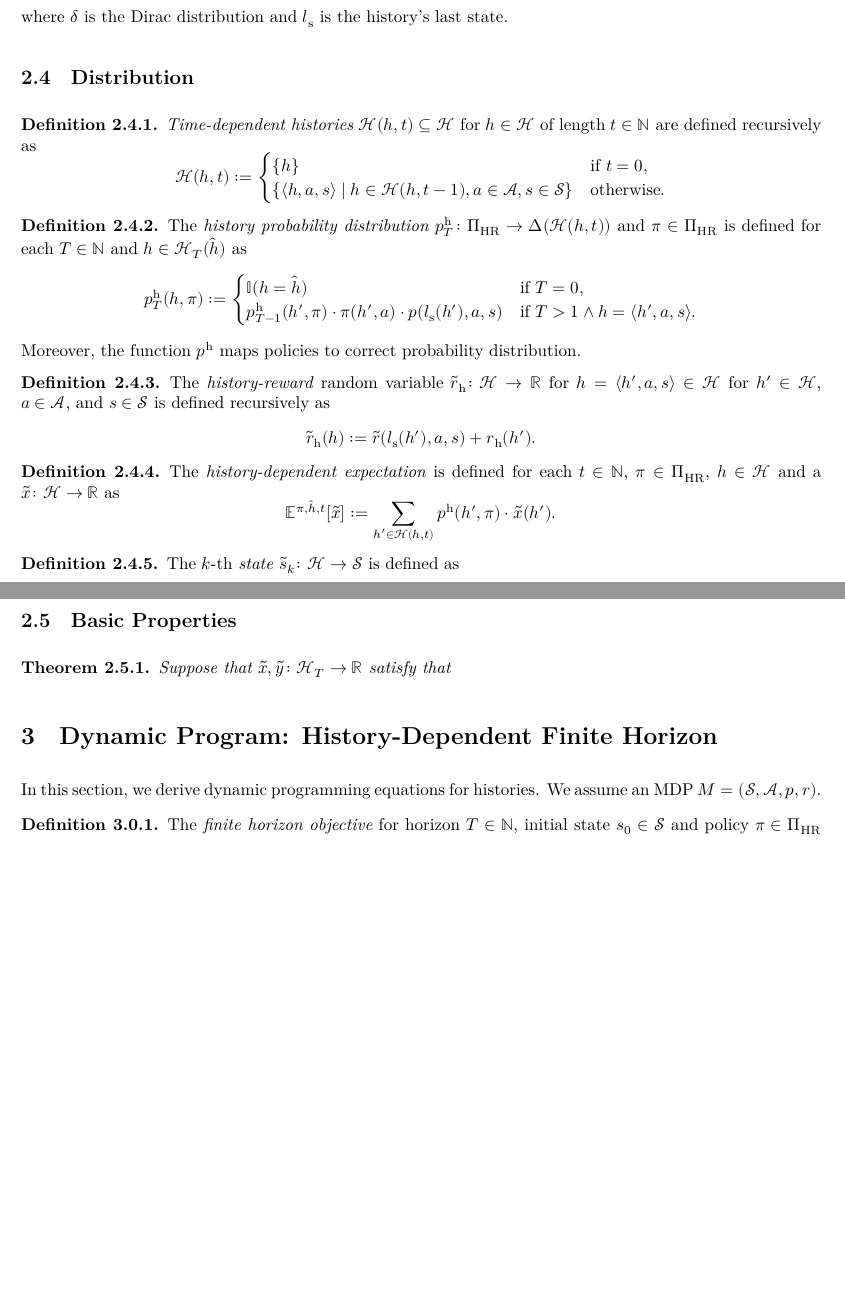
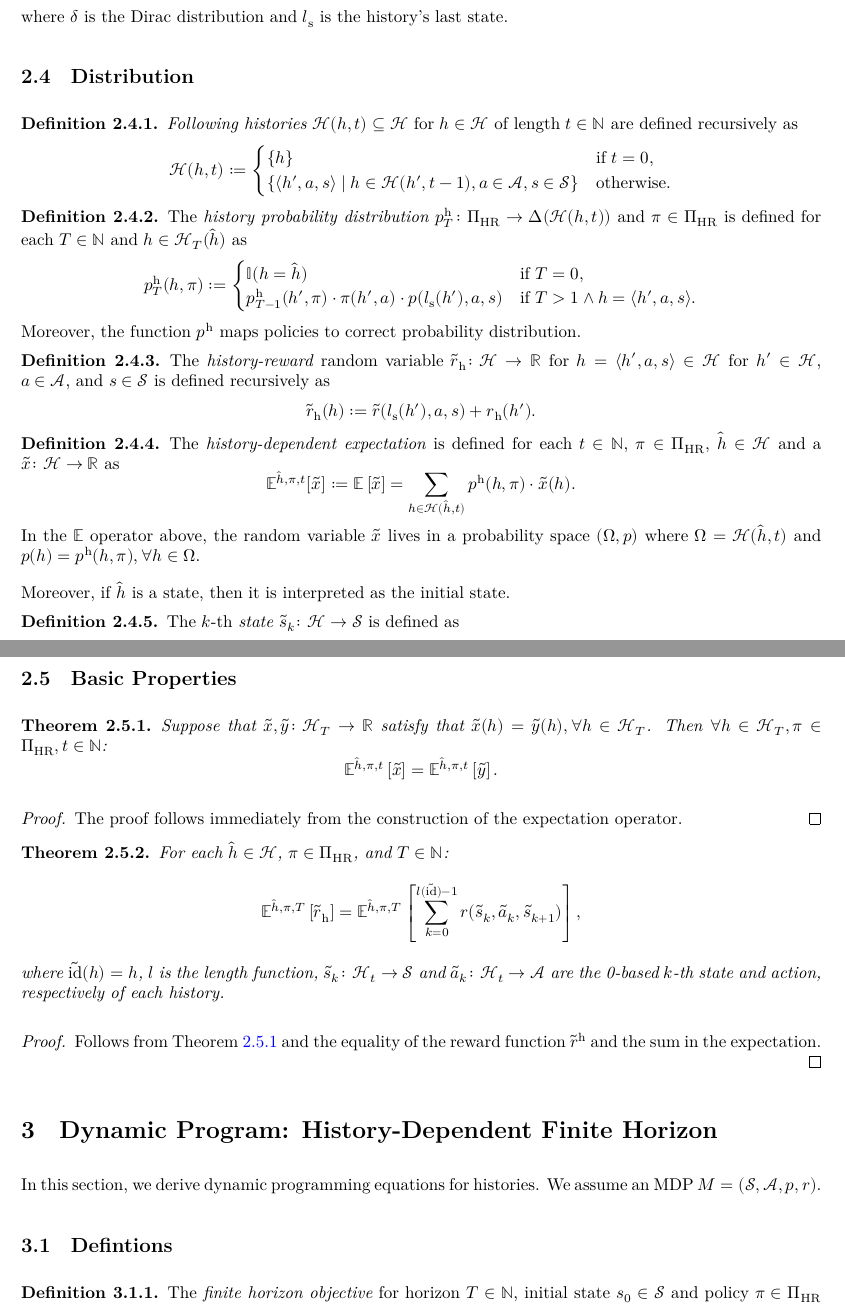
Before and after one commit to marekpetrik/StationaryPolicies, a LaTeX document (blueprint/src/print.tex, which reads blueprint/src/content.tex, blueprint/src/macros/common.tex): two parts of pages 6 and 7 of 7, joined at a grey line, cut so that both start at the same text, the shorter picture padded with empty space. Compiled offline with XeLaTeX.

Commit message:
more proofs

```diff
--- a/blueprint/src/content.tex
+++ b/blueprint/src/content.tex
@@ -395,12 +395,12 @@ where $\delta$ is the Dirac distribution and $l_{\mathrm{s}}$ is the history's l
 \subsection{Distribution}
 
 \begin{definition}\label{def:histories}
-  \emph{Time-dependent histories} $\mathcal{H}(h,t) \subseteq \mathcal{H}$ for $h\in \mathcal{H}$ of length $t\in \Nats$ are defined recursively as
+  \emph{Following histories} $\mathcal{H}(h,t) \subseteq \mathcal{H}$ for $h\in \mathcal{H}$ of length $t\in \Nats$ are defined recursively as
   \[
     \mathcal{H}(h,t) :=
     \begin{cases}
     \left\{  h \right\}  &\text{if } t = 0, \\
-    \left\{  \langle h, a, s \rangle \mid h\in \mathcal{H}(h, t-1), a\in \mathcal{A}, s\in \mathcal{S}  \right\}  &\text{otherwise}. \\
+    \left\{  \langle h', a, s \rangle \mid h\in \mathcal{H}(h', t-1), a\in \mathcal{A}, s\in \mathcal{S}  \right\}  &\text{otherwise}. \\
     \end{cases}
   \]
 \end{definition}
@@ -427,11 +427,15 @@ The \emph{history-reward} random variable $\tilde{r}_{\mathrm{h}}\colon \mathcal
 \end{definition}
 
 \begin{definition}\label{def:expect-h}
-The \emph{history-dependent expectation} is defined for each $t\in \Nats$, $\pi\in \Pi_{\mathrm{HR}}$, $h\in \mathcal{H}$ and a $\tilde{x}\colon \mathcal{H} \to \Real$ as
-\[
-\E^{\pi, \hat{h}, t} [\tilde{x}]
-:= \sum_{h'\in \mathcal{H}(h, t)} p^{\mathrm{h}}(h', \pi) \cdot \tilde{x}(h').
-\]
+The \emph{history-dependent expectation} is defined for each $t\in \Nats$, $\pi\in \Pi_{\mathrm{HR}}$, $\hat{h}\in \mathcal{H}$ and a $\tilde{x}\colon \mathcal{H} \to \Real$ as
+\begin{equation*}
+\E^{\hat{h}, \pi, t} [\tilde{x}]
+:= \E \left[ \tilde{x} \right]
+= \sum_{h \in \mathcal{H}(\hat{h}, t)} p^{\mathrm{h}}(h, \pi) \cdot \tilde{x}(h).
+\end{equation*}
+In the $\E$ operator above, the random variable $\tilde{x}$ lives in a probability space $(\Omega, p)$ where $\Omega = \mathcal{H}(\hat{h}, t)}$ and $p(h) = p^{\mathrm{h}}(h, \pi), \forall h\in \Omega$.
+
+Moreover, if $\hat{h}$ is a state, then it is interpreted as the initial state.
 \lean{expect_h} \leanok
 \end{definition}
 
@@ -441,11 +445,35 @@ The $k$-th \emph{state} $\tilde{s}_k \colon \mathcal{H} \to \mathcal{S}$ is defi
 
 \subsection{Basic Properties}
 
-\begin{theorem}
-  Suppose that $\tilde{x}, \tilde{y} \colon \mathcal{H}_T \to \Real $ satisfy that
+\begin{theorem} \label{thm:exph-congr}
+Suppose that $\tilde{x}, \tilde{y} \colon \mathcal{H}_T \to \Real $ satisfy that $\tilde{x}(h) = \tilde{y}(h), \forall h \in \mathcal{H}_T$. Then $\forall h\in \mathcal{H}_T, \pi\in \Pi_{\mathrm{HR}}, t \in \Nats$:
+\[
+  \E^{\hat{h}, \pi, t} \left[ \tilde{x} \right] =
+  \E^{\hat{h}, \pi, t} \left[ \tilde{y} \right].
+\]
+\lean{exph_congr} \leanok
 \end{theorem}
+\begin{proof}
+The proof follows immediately from the construction of the expectation operator.
+\end{proof}
+
+\begin{theorem}\label{thm:expret-eq-sum-rew}
+  For each $\hat{h}\in \mathcal{H}$, $\pi \in \Pi_{\mathrm{HR}}$, and $T\in \Nats$:
+  \[
+    \E^{\hat{h}, \pi, T} \left[ \tilde{r}_{\mathrm{h}} \right]
+    =
+    \E^{\hat{h}, \pi, T} \left[ \sum_{k=0}^{l(\tilde{\id})-1}  r(\tilde{s}_k, \tilde{a}_k, \tilde{s}_{k+1}) \right],
+  \]
+  where $\tilde{\id}(h) = h$, $l$ is the length function, $\tilde{s}_k\colon \mathcal{H}_t \to \mathcal{S}$ and $\tilde{a}_k\colon \mathcal{H}_t \to \mathcal{A}$ are the 0-based $k$-th state and action, respectively of each history.
+  \lean{expret_wq_sum_rew}
+  \leanok
+\end{theorem}
+\begin{proof}
+  Follows from \cref{thm:exph-congr} and the equality of the reward function $\tilde{r}^{\mathrm{h}}$ and the sum in the expectation.
+\end{proof}
 
 \section{Dynamic Program: History-Dependent Finite Horizon}
 
 In this section, we derive dynamic programming equations for histories. We assume an MDP $M = (\mathcal{S}, \mathcal{A}, p, r)$.
 
+\subsection{Defintions}
--- a/blueprint/src/macros/common.tex
+++ b/blueprint/src/macros/common.tex
@@ -28,8 +28,9 @@
 
 \DeclareMathOperator{\true}{true}
 \DeclareMathOperator{\false}{false}
+
 \newcommand{\I}{\mathbb{I}}
-
+\DeclareMathOperator{\id}{id}
 
 \setlength{\parindent}{0pt}
 \setlength{\parskip}{3mm}
```
Also changed, not shown: blueprint/src/content.tex (19 more changed lines).
